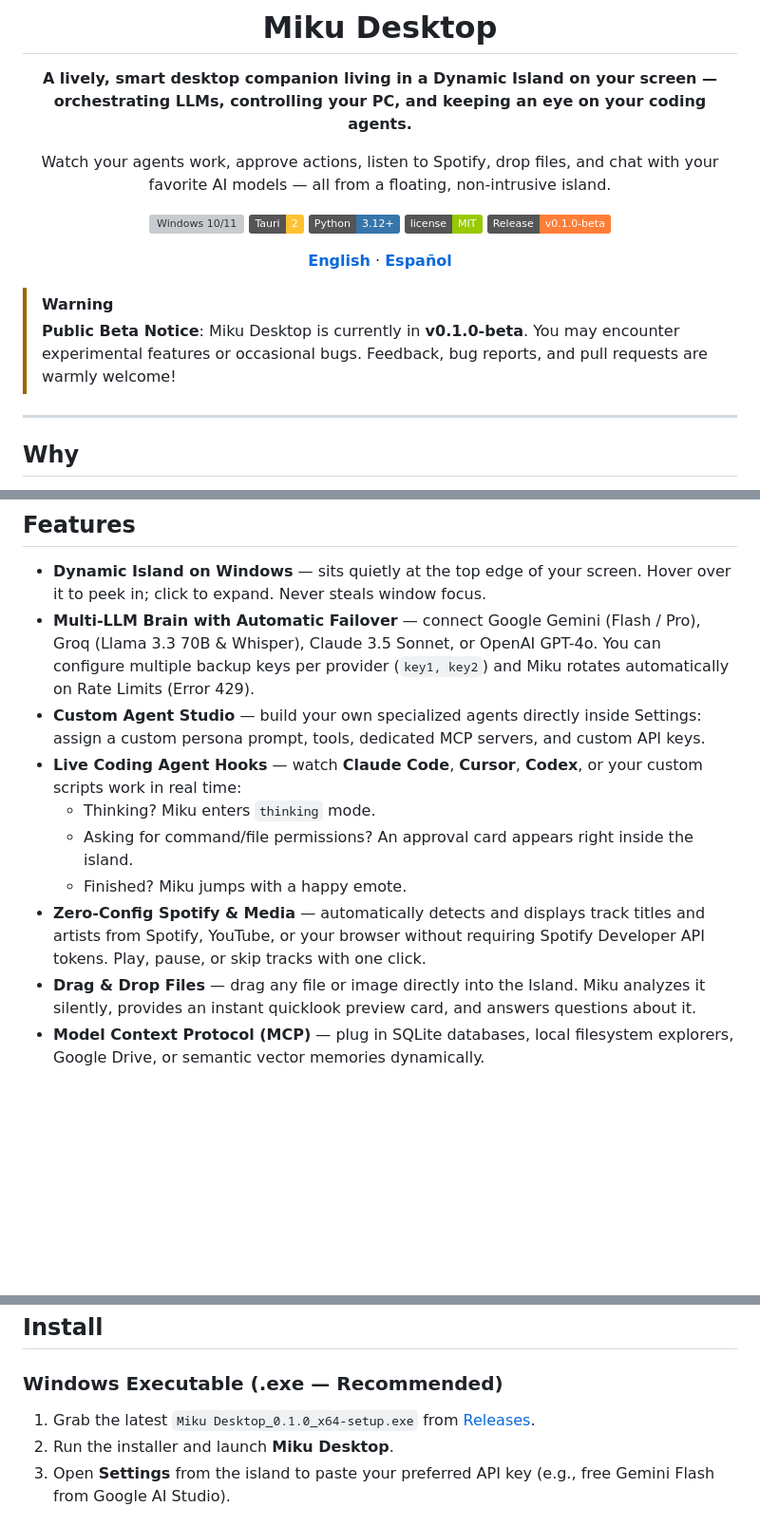
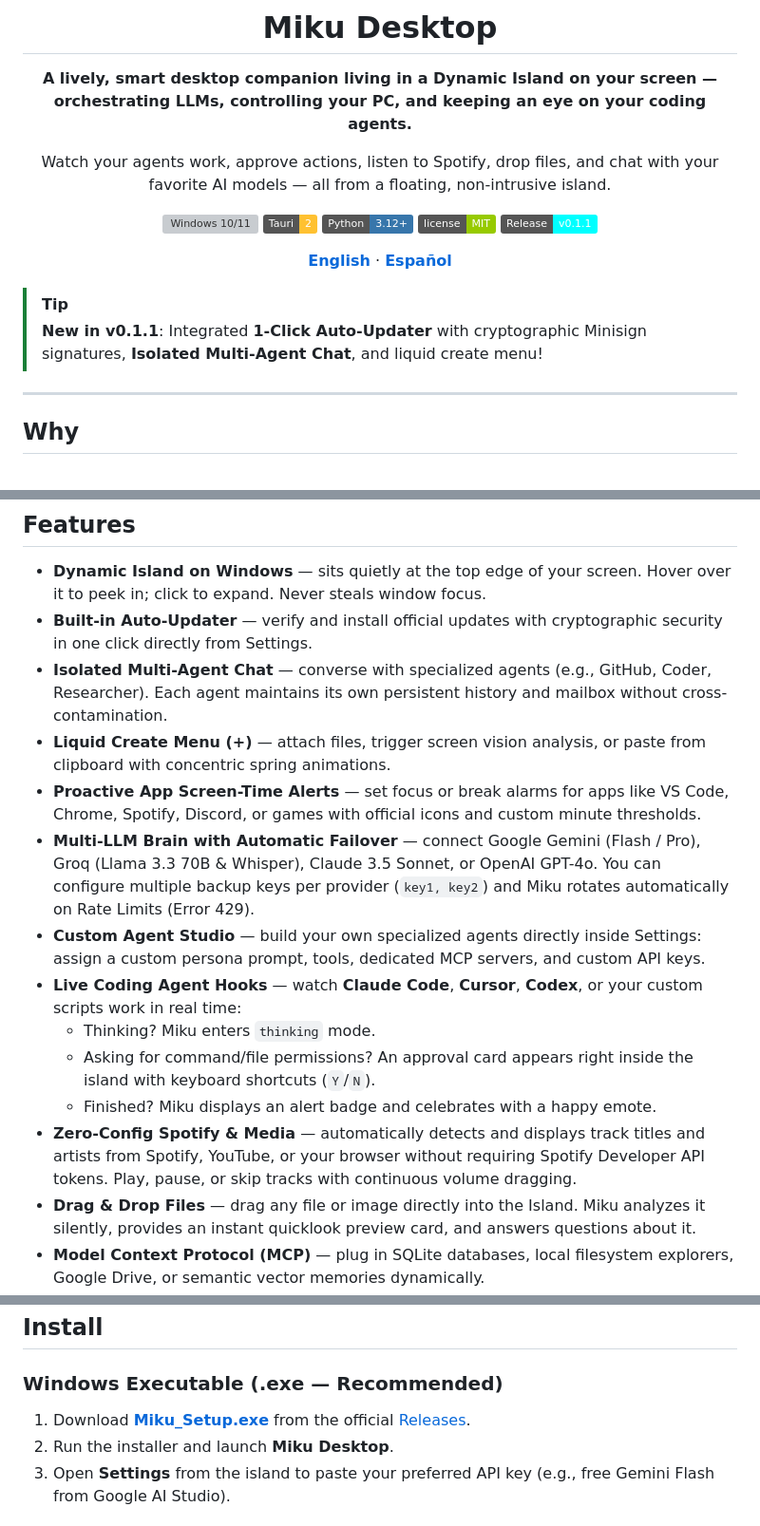
Before and after one commit to cxmlo/miku, a Markdown page: README.md, 3 parts joined by grey strips. Shown at 95% size. Drawn GitHub-style; badges without logos; blank space fills up the shorter version; grey boxes are pictures that could not be loaded.

```diff
--- a/README.md
+++ b/README.md
@@ -8,18 +8,18 @@
 
 Watch your agents work, approve actions, listen to Spotify, drop files, and chat with your favorite AI models — all from a floating, non-intrusive island.
 
-[![Windows 10/11](https://img.shields.io/badge/Windows-10%2F11-0078D4?logo=windows&logoColor=white)](https://github.com)
+[![Windows 10/11](https://img.shields.io/badge/Windows-10%2F11-0078D4?logo=windows&logoColor=white)](https://github.com/cxmlo/miku)
 [![Tauri 2](https://img.shields.io/badge/Tauri-2-FFC131?logo=tauri&logoColor=black)](https://tauri.app)
 [![Python 3.12+](https://img.shields.io/badge/Python-3.12%2B-3776AB?logo=python&logoColor=white)](https://python.org)
 [![License: MIT](https://img.shields.io/badge/license-MIT-green)](LICENSE)
-[![Release](https://img.shields.io/badge/Release-v0.1.0--beta-orange)](https://github.com)
+[![Release](https://img.shields.io/badge/Release-v0.1.1-cyan)](https://github.com/cxmlo/miku/releases)
 
 **[English](README.md)** · **[Español](README.es.md)**
 
 </div>
 
-> [!WARNING]
-> **Public Beta Notice**: Miku Desktop is currently in **v0.1.0-beta**. You may encounter experimental features or occasional bugs. Feedback, bug reports, and pull requests are warmly welcome!
+> [!TIP]
+> **New in v0.1.1**: Integrated **1-Click Auto-Updater** with cryptographic Minisign signatures, **Isolated Multi-Agent Chat**, and liquid create menu!
 
 ---
 
@@ -35,13 +35,17 @@ Meet **Miku**: a soft, glossy cloud character that peeks out from the top of you
 ## Features
 
 - **Dynamic Island on Windows** — sits quietly at the top edge of your screen. Hover over it to peek in; click to expand. Never steals window focus.
+- **Built-in Auto-Updater** — verify and install official updates with cryptographic security in one click directly from Settings.
+- **Isolated Multi-Agent Chat** — converse with specialized agents (e.g., GitHub, Coder, Researcher). Each agent maintains its own persistent history and mailbox without cross-contamination.
+- **Liquid Create Menu (+)** — attach files, trigger screen vision analysis, or paste from clipboard with concentric spring animations.
+- **Proactive App Screen-Time Alerts** — set focus or break alarms for apps like VS Code, Chrome, Spotify, Discord, or games with official icons and custom minute thresholds.
 - **Multi-LLM Brain with Automatic Failover** — connect Google Gemini (Flash / Pro), Groq (Llama 3.3 70B & Whisper), Claude 3.5 Sonnet, or OpenAI GPT-4o. You can configure multiple backup keys per provider (`key1, key2`) and Miku rotates automatically on Rate Limits (Error 429).
 - **Custom Agent Studio** — build your own specialized agents directly inside Settings: assign a custom persona prompt, tools, dedicated MCP servers, and custom API keys.
 - **Live Coding Agent Hooks** — watch **Claude Code**, **Cursor**, **Codex**, or your custom scripts work in real time:
   - Thinking? Miku enters `thinking` mode.
-  - Asking for command/file permissions? An approval card appears right inside the island.
-  - Finished? Miku jumps with a happy emote.
-- **Zero-Config Spotify & Media** — automatically detects and displays track titles and artists from Spotify, YouTube, or your browser without requiring Spotify Developer API tokens. Play, pause, or skip tracks with one click.
+  - Asking for command/file permissions? An approval card appears right inside the island with keyboard shortcuts (`Y`/`N`).
+  - Finished? Miku displays an alert badge and celebrates with a happy emote.
+- **Zero-Config Spotify & Media** — automatically detects and displays track titles and artists from Spotify, YouTube, or your browser without requiring Spotify Developer API tokens. Play, pause, or skip tracks with continuous volume dragging.
 - **Drag & Drop Files** — drag any file or image directly into the Island. Miku analyzes it silently, provides an instant quicklook preview card, and answers questions about it.
 - **Model Context Protocol (MCP)** — plug in SQLite databases, local filesystem explorers, Google Drive, or semantic vector memories dynamically.
 - **Miku-Link Mobile Gateway** — pair your phone in seconds via QR code over your local Wi-Fi or free Cloudflare Quick Tunnels to sync clipboard, files, and mobile widgets.
@@ -66,7 +70,7 @@ Meet **Miku**: a soft, glossy cloud character that peeks out from the top of you
 
 ### Windows Executable (.exe — Recommended)
 
-1. Grab the latest `Miku Desktop_0.1.0_x64-setup.exe` from [Releases](https://github.com/cxmlo/miku/releases).
+1. Download **[Miku_Setup.exe](https://github.com/cxmlo/miku/releases/latest/download/Miku_Setup.exe)** from the official [Releases](https://github.com/cxmlo/miku/releases/latest).
 2. Run the installer and launch **Miku Desktop**.
 3. Open **Settings** from the island to paste your preferred API key (e.g., free Gemini Flash from Google AI Studio).
 
```
Also changed, not shown: README.es.md (+13 -9 lines).
